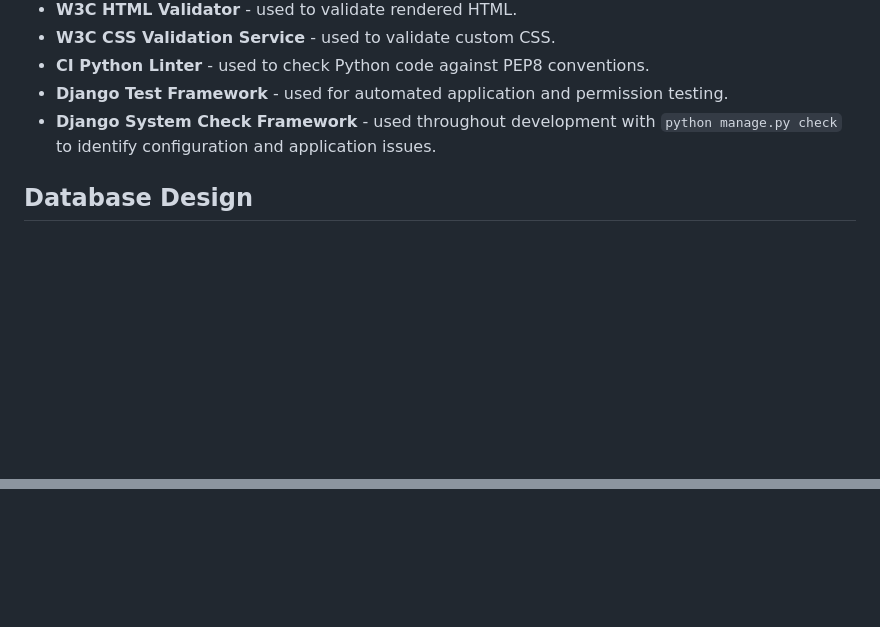
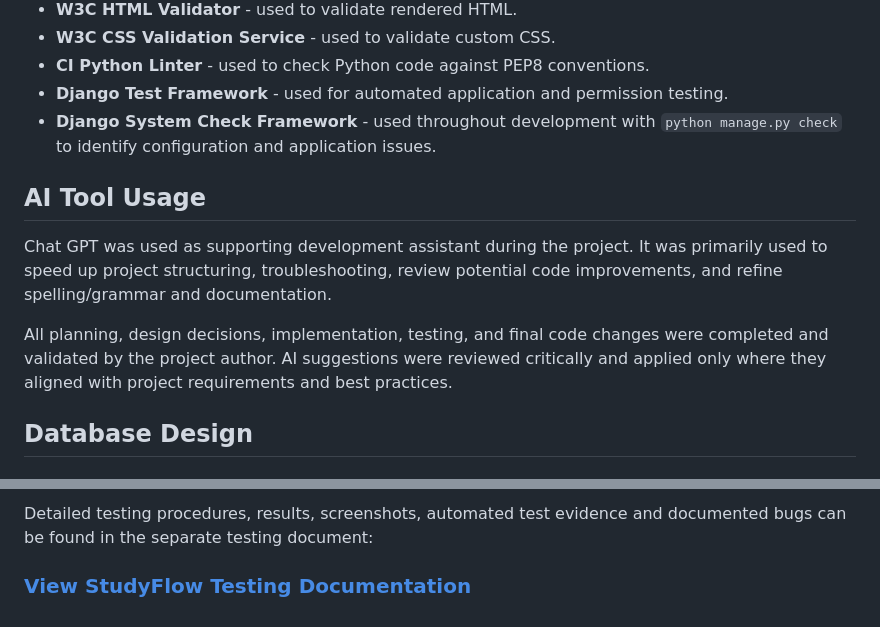
Before and after one commit to Azizr96/studyflow, a Markdown page: README.md, 2 parts joined by grey strips. Drawn GitHub-style; blank space fills up the shorter version.

Commit message:
Add agile process, ai usage and testing reference to readme

```diff
--- a/README.md
+++ b/README.md
@@ -730,6 +730,12 @@ Several additional tools are used during development and testing:
 - **Django Test Framework** - used for automated application and permission testing.
 - **Django System Check Framework** - used throughout development with `python manage.py check` to identify configuration and application issues.
 
+## AI Tool Usage
+
+Chat GPT was used as supporting development assistant during the project. It was primarily used to speed up project structuring, troubleshooting, review potential code improvements, and refine spelling/grammar and documentation.
+
+All planning, design decisions, implementation, testing, and final code changes were completed and validated by the project author. AI suggestions were reviewed critically and applied only where they aligned with project requirements and best practices.
+
 ## Database Design
 
 ### Data Model
@@ -951,0 +1093,3 @@ The `UserStudy` model acts as the relationship between users and studies and all
+Detailed testing procedures, results, screenshots, automated test evidence and documented bugs can be found in the separate testing document:
+
+### [View StudyFlow Testing Documentation](TESTING.md)
```
Also changed, not shown: other parts of README.md (+135 -0 lines), TESTING.md (added).
